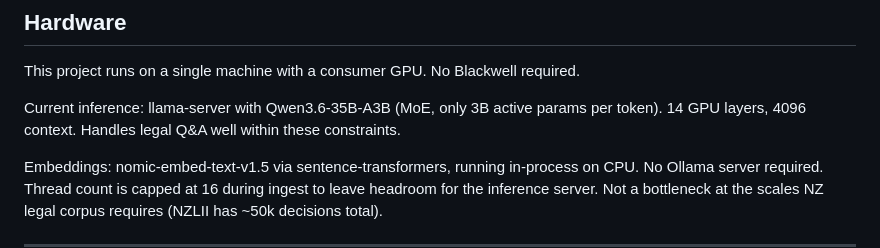
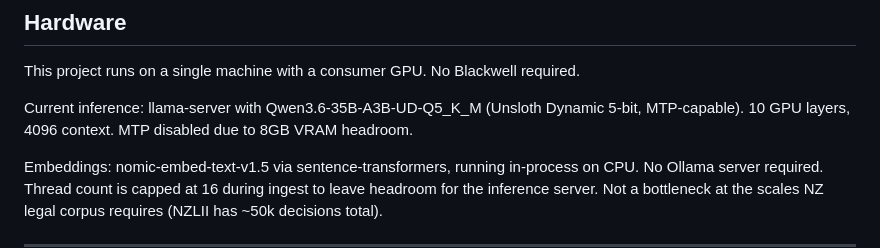
Before and after one commit to jwongso/nz-legal-rag, a Markdown page: README.md, the part around the change. Drawn GitHub-style.

Commit message:
Expand corpus to 182,907 chunks across 13 courts + 6 legislation acts
New courts: NZFC, NZEnvC, NZACC, NZCorC, NZLCDT, NZHRRT, NZREADT (all 2022-2024)
Upgrade: Qwen3.6-35B-A3B-UD-Q5_K_M (Unsloth Dynamic 5-bit, MTP-capable), 10 GPU layers

```diff
--- a/README.md
+++ b/README.md
@@ -282,8 +282,8 @@ Available tools:
 
 This project runs on a single machine with a consumer GPU. No Blackwell required.
 
-Current inference: llama-server with Qwen3.6-35B-A3B (MoE, only 3B active params per
-token). 14 GPU layers, 4096 context. Handles legal Q&A well within these constraints.
+Current inference: llama-server with Qwen3.6-35B-A3B-UD-Q5_K_M (Unsloth Dynamic 5-bit,
+MTP-capable). 10 GPU layers, 4096 context. MTP disabled due to 8GB VRAM headroom.
 
 Embeddings: nomic-embed-text-v1.5 via sentence-transformers, running in-process on CPU.
 No Ollama server required. Thread count is capped at 16 during ingest to leave headroom
```
